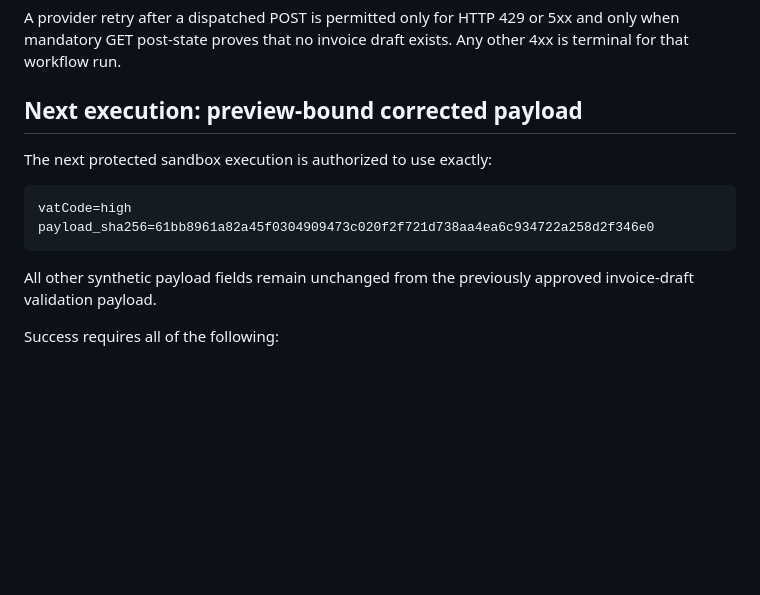
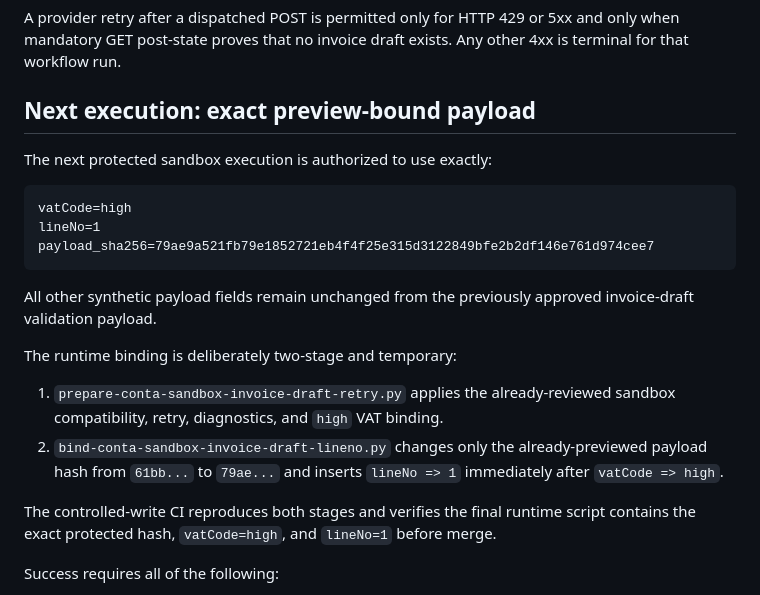
Before and after one commit to nanotech-solutions-norway/Conta-MCP, a Markdown page: docs/rollout/SANDBOX_INVOICE_DRAFT_RETRY_CONTINUATION_20260815.md, the part around one of its changes. Drawn GitHub-style; blank space fills up the shorter version.

````diff
--- a/docs/rollout/SANDBOX_INVOICE_DRAFT_RETRY_CONTINUATION_20260815.md
+++ b/docs/rollout/SANDBOX_INVOICE_DRAFT_RETRY_CONTINUATION_20260815.md
@@ -47,16 +79,24 @@ production_write_authorized=false
 
 A provider retry after a dispatched POST is permitted only for HTTP 429 or 5xx and only when mandatory GET post-state proves that no invoice draft exists. Any other 4xx is terminal for that workflow run.
 
-## Next execution: preview-bound corrected payload
+## Next execution: exact preview-bound payload
 
 The next protected sandbox execution is authorized to use exactly:
 
 ```text
 vatCode=high
-payload_sha256=61bb8961a82a45f0304909473c020f2f721d738aa4ea6c934722a258d2f346e0
+lineNo=1
+payload_sha256=79ae9a521fb79e1852721eb4f4f25e315d3122849bfe2b2df146e761d974cee7
 ```
 
 All other synthetic payload fields remain unchanged from the previously approved invoice-draft validation payload.
+
+The runtime binding is deliberately two-stage and temporary:
+
+1. `prepare-conta-sandbox-invoice-draft-retry.py` applies the already-reviewed sandbox compatibility, retry, diagnostics, and `high` VAT binding.
+2. `bind-conta-sandbox-invoice-draft-lineno.py` changes only the already-previewed payload hash from `61bb...` to `79ae...` and inserts `lineNo => 1` immediately after `vatCode => high`.
+
+The controlled-write CI reproduces both stages and verifies the final runtime script contains the exact protected hash, `vatCode=high`, and `lineNo=1` before merge.
 
 Success requires all of the following:
 
````
Also changed, not shown: other parts of docs/rollout/SANDBOX_INVOICE_DRAFT_RETRY_CONTINUATION_20260815.md (+39 -7 lines).
